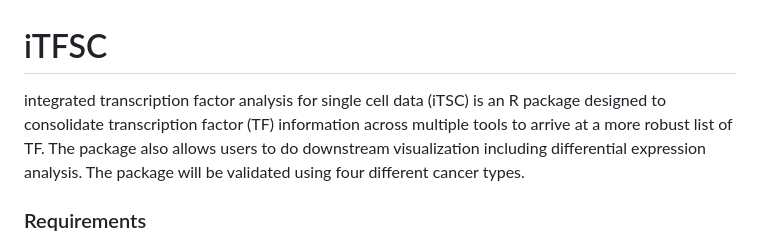
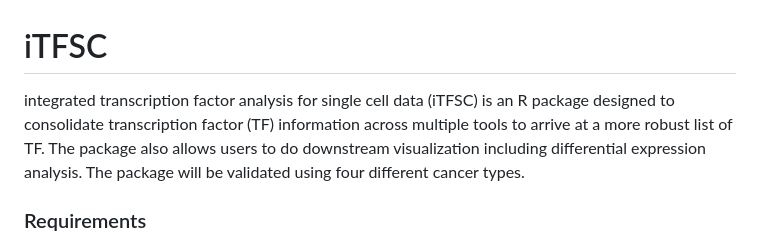
Before and after one commit to MahnoorNGondal/iTFSC, a Markdown page: README.md, the part around the change. GitHub-like rendering.

```diff
--- a/README.md
+++ b/README.md
@@ -1,5 +1,5 @@
 # iTFSC
-integrated transcription factor analysis for single cell data (iTSC) is an R package designed to consolidate transcription factor (TF) information across multiple tools to arrive at a more robust list of TF. The package also allows users to do downstream visualization including differential expression analysis. The package will be validated using four different cancer types.
+integrated transcription factor analysis for single cell data (iTFSC) is an R package designed to consolidate transcription factor (TF) information across multiple tools to arrive at a more robust list of TF. The package also allows users to do downstream visualization including differential expression analysis. The package will be validated using four different cancer types.
 
 ### Requirements
 In order to run this package you will need to install the following dependencies:
```
